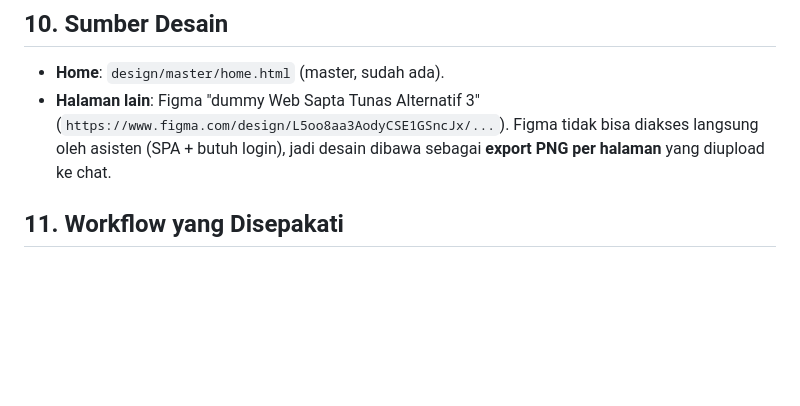
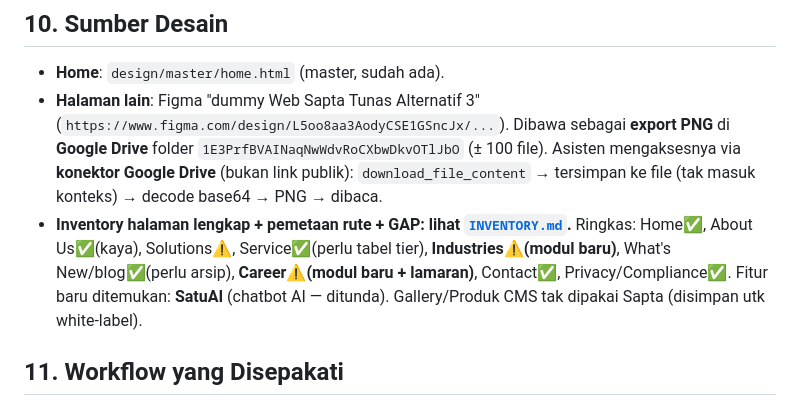
Before and after one commit to firstdayplugin/STT, a Markdown page: docs/PROJECT_CONTEXT.md, the part around the change. Drawn GitHub-style; blank space fills up the shorter version.

```diff
--- a/docs/PROJECT_CONTEXT.md
+++ b/docs/PROJECT_CONTEXT.md
@@ -177,8 +177,14 @@ Membuat theme baru `themes/anima/` yang mereproduksi master desain Home (`design
 - **Home**: `design/master/home.html` (master, sudah ada).
 - **Halaman lain**: Figma "dummy Web Sapta Tunas Alternatif 3"
   (`https://www.figma.com/design/L5oo8aa3AodyCSE1GSncJx/...`).
-  Figma tidak bisa diakses langsung oleh asisten (SPA + butuh login), jadi desain dibawa
-  sebagai **export PNG per halaman** yang diupload ke chat.
+  Dibawa sebagai **export PNG** di **Google Drive** folder `1E3PrfBVAINaqNwWdvRoCXbwDkvOTlJbO`
+  (± 100 file). Asisten mengaksesnya via **konektor Google Drive** (bukan link publik):
+  `download_file_content` → tersimpan ke file (tak masuk konteks) → decode base64 → PNG → dibaca.
+- **Inventory halaman lengkap + pemetaan rute + GAP: lihat [`INVENTORY.md`](INVENTORY.md).**
+  Ringkas: Home✅, About Us✅(kaya), Solutions⚠️, Service✅(perlu tabel tier), **Industries⚠️(modul baru)**,
+  What's New/blog✅(perlu arsip), **Career⚠️(modul baru + lamaran)**, Contact✅, Privacy/Compliance✅.
+  Fitur baru ditemukan: **SatuAI** (chatbot AI — ditunda). Gallery/Produk CMS tak dipakai Sapta
+  (disimpan utk white-label).
 
 ## 11. Workflow yang Disepakati
 
```
Also changed, not shown: docs/INVENTORY.md (added, +120 -0 lines).
